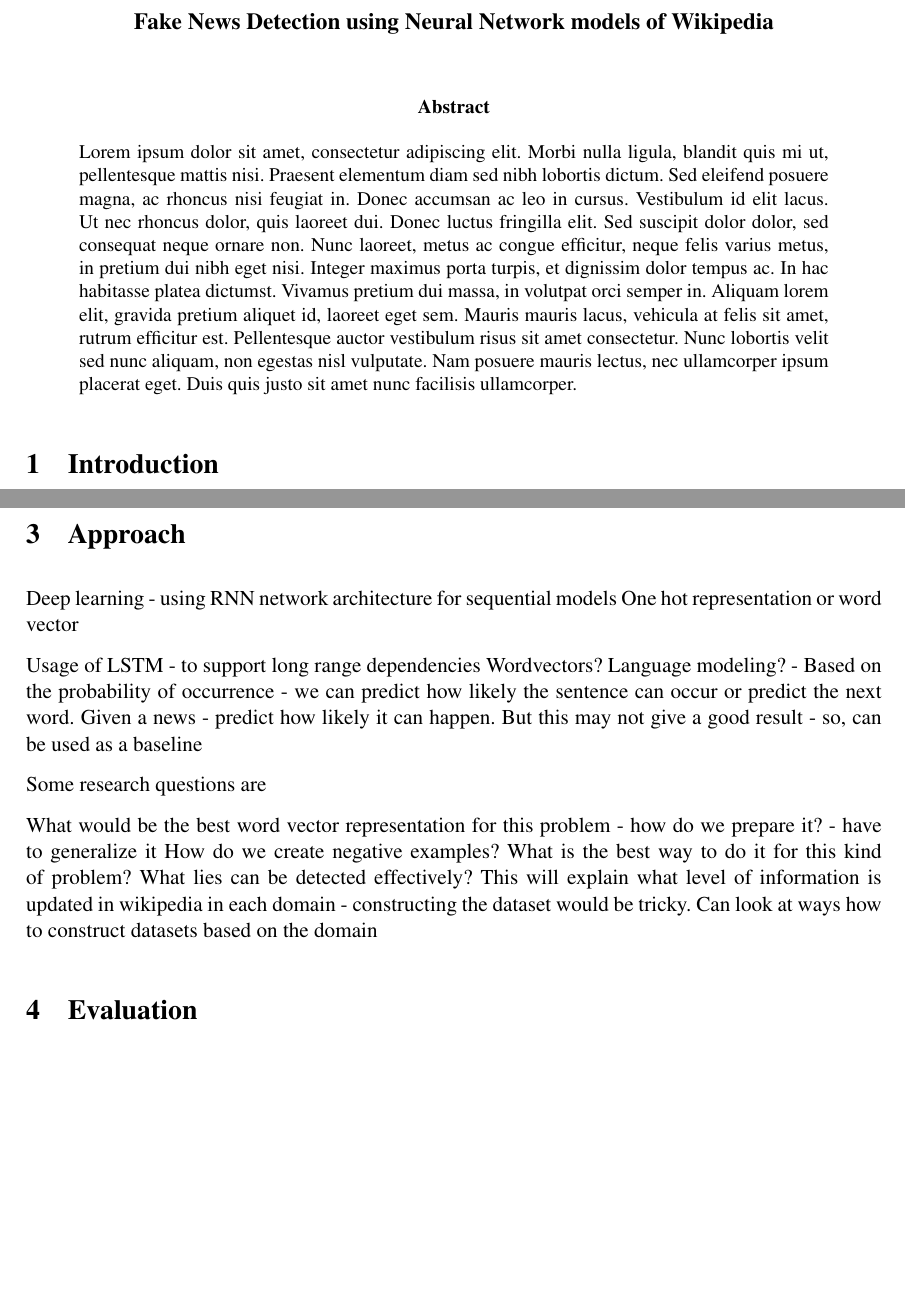
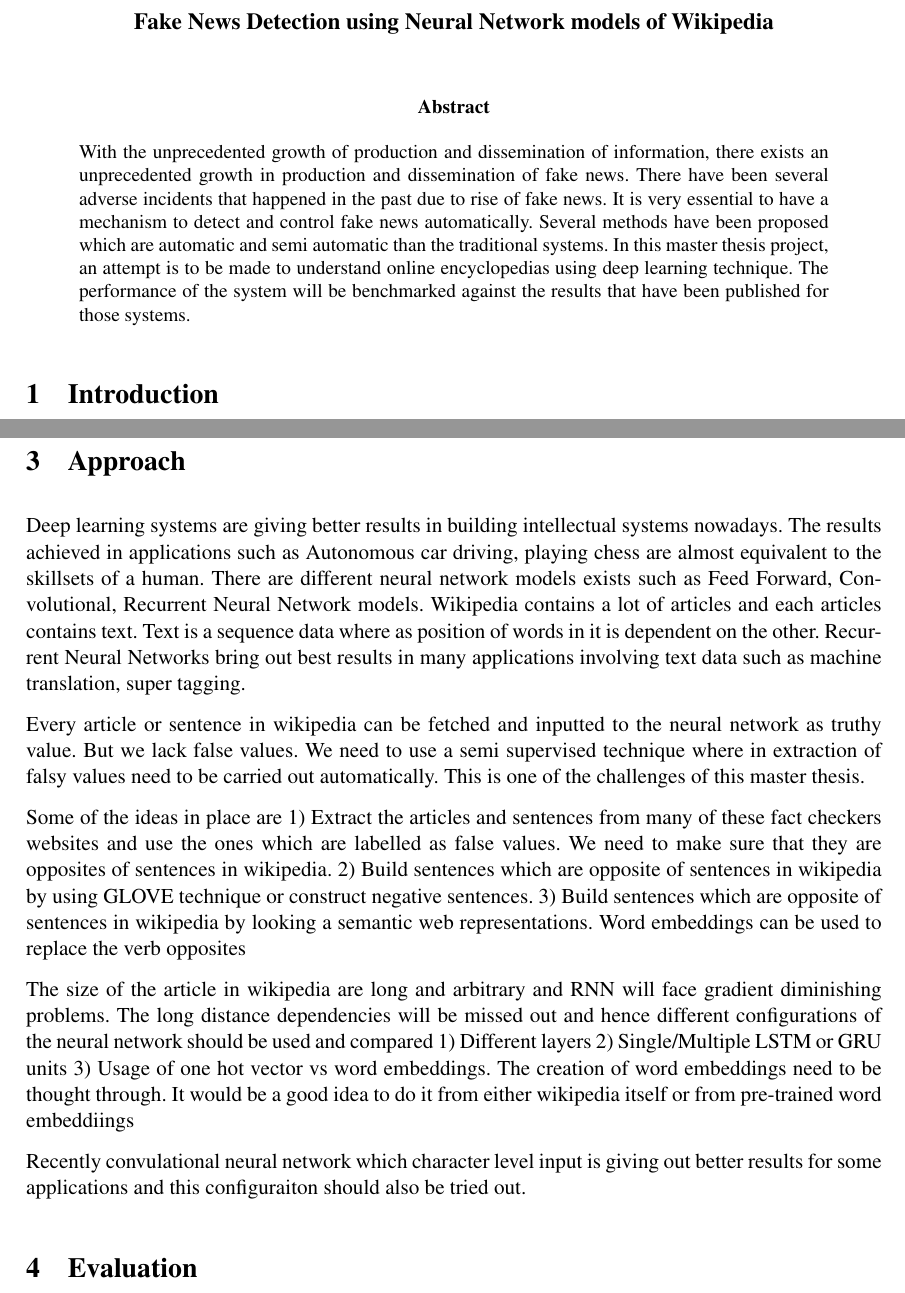
Before and after one commit to Kandy16/fake-news-detector, a LaTeX paper (proposal/main.tex): two parts of pages 1 and 3 of 6, joined at a grey line, cut so that both start at the same text, the shorter picture padded with empty space. Compiled offline with pdfLaTeX.

Commit message:
All the fillup text are removed. Content written is first level of thought and it needs to be edited, refined or completely changed. Have to add bibliography content

```diff
--- a/proposal/main.tex
+++ b/proposal/main.tex
@@ -68,7 +68,7 @@ Department f\"{u}r Informatik,
 \begin{abstract}
 \frenchspacing
 \noindent
-Lorem ipsum dolor sit amet, consectetur adipiscing elit. Morbi nulla ligula, blandit quis mi ut, pellentesque mattis nisi. Praesent elementum diam sed nibh lobortis dictum. Sed eleifend posuere magna, ac rhoncus nisi feugiat in. Donec accumsan ac leo in cursus. Vestibulum id elit lacus. Ut nec rhoncus dolor, quis laoreet dui. Donec luctus fringilla elit. Sed suscipit dolor dolor, sed consequat neque ornare non. Nunc laoreet, metus ac congue efficitur, neque felis varius metus, in pretium dui nibh eget nisi. Integer maximus porta turpis, et dignissim dolor tempus ac. In hac habitasse platea dictumst. Vivamus pretium dui massa, in volutpat orci semper in. Aliquam lorem elit, gravida pretium aliquet id, laoreet eget sem. Mauris mauris lacus, vehicula at felis sit amet, rutrum efficitur est. Pellentesque auctor vestibulum risus sit amet consectetur. Nunc lobortis velit sed nunc aliquam, non egestas nisl vulputate. Nam posuere mauris lectus, nec ullamcorper ipsum placerat eget. Duis quis justo sit amet nunc facilisis ullamcorper.
+With the unprecedented growth of production and dissemination of information, there exists an unprecedented growth in production and dissemination of fake news. There have been several adverse incidents that happened in the past due to rise of fake news. It is very essential to have a mechanism to detect and control fake news automatically. Several methods have been proposed which are automatic and semi automatic than the traditional systems. In this master thesis project, an attempt is to be made to understand online encyclopedias using deep learning technique. The performance of the system will be benchmarked against the results that have been published for those systems.
 \end{abstract}
 % -----------------------------------------------------------------------------
 \section{Introduction}
@@ -139,19 +139,36 @@ Jing Ma et al. efforts were focused on building a recurrent neural network (RNN)
 % ----------------------------------------------------------------------------
 \section{Approach}
 
-Deep learning - using RNN network architecture for sequential models
-One hot representation or word vector
+Deep learning systems are giving better results in building intellectual systems nowadays. The results achieved in applications such as Autonomous car driving, playing chess are almost equivalent to the skillsets of a human. There are different neural network models exists such as Feed Forward, Convolutional, Recurrent Neural Network models. Wikipedia contains a lot of articles and each articles contains text. Text is a sequence data where as position of words in it is dependent on the other. Recurrent Neural Networks bring out best results in many applications involving text data such as machine translation, super tagging.
+
+Every article or sentence in wikipedia can be fetched and inputted to the neural network as truthy value. But we lack false values. We need to use a semi supervised technique where in extraction of falsy values need to be carried out automatically. This is one of the challenges of this master thesis.
+
+Some of the ideas in place are
+1) Extract the articles and sentences from many of these fact checkers websites and use the ones which are labelled as false values. We need to make sure that they are opposites of sentences in wikipedia.
+2) Build sentences which are opposite of sentences in wikipedia by using GLOVE technique or construct negative sentences.
+3) Build sentences which are opposite of sentences in wikipedia by looking a semantic web representations. Word embeddings can be used to replace the verb opposites
+
+The size of the article in wikipedia are long and arbitrary and RNN will face gradient diminishing problems. The long distance dependencies will be missed out and hence different configurations of the neural network should be used and compared
+1) Different layers
+2) Single/Multiple LSTM or GRU units
+3) Usage of one hot vector vs word embeddings. The creation of word embeddings need to be thought through. It would be a good idea to do it from either wikipedia itself or from pre-trained word embeddiings
+
+
+Recently convulational neural network which character level input is giving out better results for some applications and this configuraiton should also be tried out.
+
+%Deep learning - using RNN network architecture for sequential models
+%One hot representation or word vector
 %https://www.mendeley.com/viewer/?fileId=3eea8d80-58e9-51f5-5b45-945420ba7577&documentId=a45b2cdb-dae1-3d54-8d47-395580293df7
 
-Usage of LSTM - to support long range dependencies
-Wordvectors?
-Language modeling? - Based on the probability of occurrence - we can predict how likely the sentence can occur or predict the next word. Given a news - predict how likely it can happen. But this may  not give a good result - so, can be used as a baseline
+%Usage of LSTM - to support long range dependencies
+%Wordvectors?
+%Language modeling? - Based on the probability of occurrence - we can predict how likely the sentence can occur or predict the next word. Given a news - predict how likely it can happen. But this may  not give a good result - so, can be used as a baseline
 
-Some research questions are
+%Some research questions are
 
-What would be the best word vector representation for this problem - how do we prepare it? - have to generalize it
-How do we create negative examples? What is the best way to do it for this kind of problem?
-What lies can be detected effectively? This will explain what level of information is updated in wikipedia in each domain - constructing the dataset would be tricky. Can look at ways how to construct datasets based on the domain
+%What would be the best word vector representation for this problem - how do we prepare it? - have to generalize it
+%How do we create negative examples? What is the best way to do it for this kind of problem?
+%What lies can be detected effectively? This will explain what level of information is updated in wikipedia in each domain - constructing the dataset would be tricky. Can look at ways how to construct datasets based on the domain
 
 
 % ----------------------------------------------------------------------------
```
Also changed, not shown: proposal/main.pdf.
